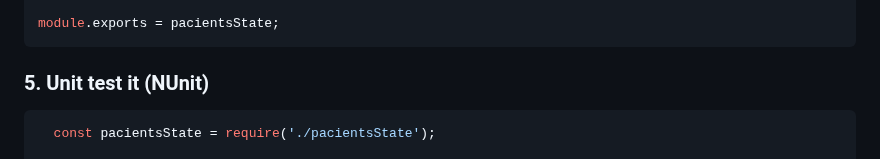
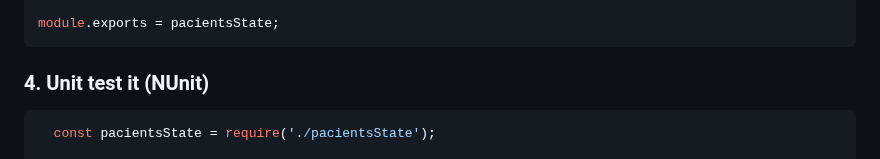
Before and after one commit to franciscolacerd/PacientStateStatePatternJavascript, a Markdown page: README.md, the part around the change. Rendered like a GitHub page.

````diff
--- a/README.md
+++ b/README.md
@@ -107,7 +107,7 @@ pacientsState.states = {
 module.exports = pacientsState;
 ```
 
-### 5. Unit test it (NUnit)
+### 4. Unit test it (NUnit)
 
 ```javascript
   const pacientsState = require('./pacientsState');
````
